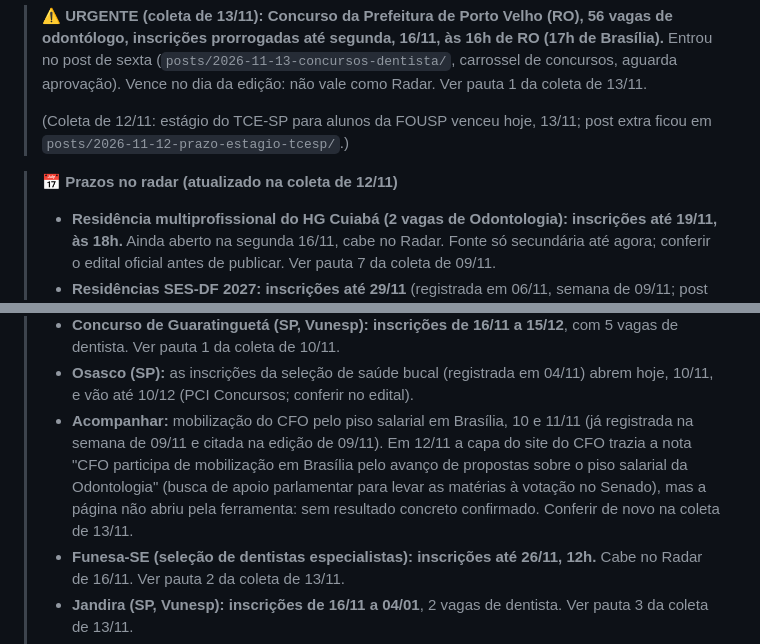
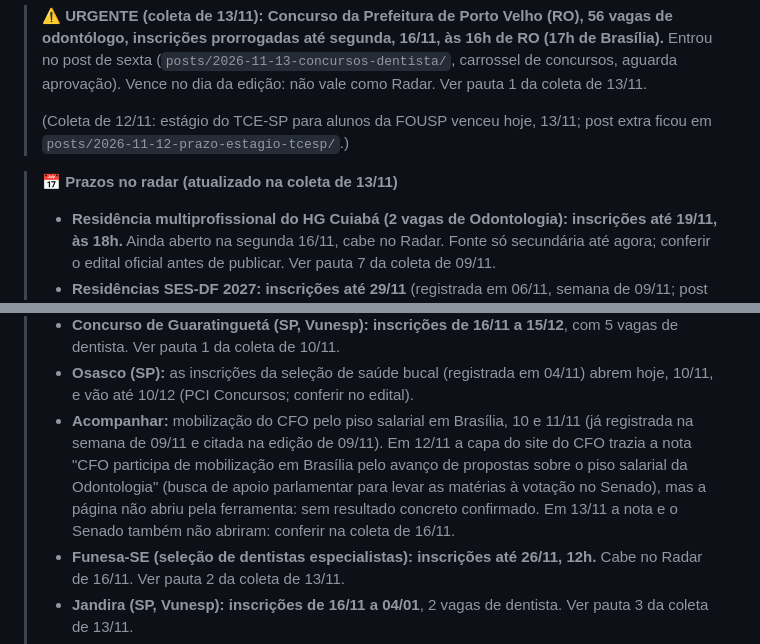
Before and after one commit to baliproject00/odonto-em-5., a Markdown page: pautas/semana-2026-11-16.md, 2 parts joined by grey strips. Rendered like a GitHub page.

Commit message:
Pautas: coleta de 13/11 (prazos atualizados)
Co-Authored-By: Claude Opus 5.5 <noreply@anthropic.com>
Claude-Session: https://claude.ai/code/session_01C8ptFniqfAhQdtPDEHibSq

```diff
--- a/pautas/semana-2026-11-16.md
+++ b/pautas/semana-2026-11-16.md
@@ -6,14 +6,14 @@ Documento de coleta diária do pesquisador (seg a sex). Alimenta a edição de s
 >
 > (Coleta de 12/11: estágio do TCE-SP para alunos da FOUSP venceu hoje, 13/11; post extra ficou em `posts/2026-11-12-prazo-estagio-tcesp/`.)
 
-> 📅 **Prazos no radar (atualizado na coleta de 12/11)**
+> 📅 **Prazos no radar (atualizado na coleta de 13/11)**
 > - **Residência multiprofissional do HG Cuiabá (2 vagas de Odontologia): inscrições até 19/11, às 18h.** Ainda aberto na segunda 16/11, cabe no Radar. Fonte só secundária até agora; conferir o edital oficial antes de publicar. Ver pauta 7 da coleta de 09/11.
 > - **Residências SES-DF 2027: inscrições até 29/11** (registrada em 06/11, semana de 09/11; post de sexta já preparado). Segue aberto na segunda 16/11.
 > - **Eleições do CFO:** assembleias on-line dos CROs para eleger os delegados-eleitores vão até 27/11; cada CRO tem sua data. Ver pauta 6.
 > - **COFOA XV (FOA-Unesp, Araçatuba, 25 a 28/11):** o 1º lote acabou em 05/11; o **2º lote vai até 22/11** (graduandos de outras instituições R$ 220; da FOA R$ 210). Fonte: https://cofoa.com.br/ (lida em 10/11). Cabe no Radar de 16/11.
 > - **Concurso de Guaratinguetá (SP, Vunesp): inscrições de 16/11 a 15/12**, com 5 vagas de dentista. Ver pauta 1 da coleta de 10/11.
 > - **Osasco (SP):** as inscrições da seleção de saúde bucal (registrada em 04/11) abrem hoje, 10/11, e vão até 10/12 (PCI Concursos; conferir no edital).
-> - **Acompanhar:** mobilização do CFO pelo piso salarial em Brasília, 10 e 11/11 (já registrada na semana de 09/11 e citada na edição de 09/11). Em 12/11 a capa do site do CFO trazia a nota "CFO participa de mobilização em Brasília pelo avanço de propostas sobre o piso salarial da Odontologia" (busca de apoio parlamentar para levar as matérias à votação no Senado), mas a página não abriu pela ferramenta: sem resultado concreto confirmado. Conferir de novo na coleta de 13/11.
+> - **Acompanhar:** mobilização do CFO pelo piso salarial em Brasília, 10 e 11/11 (já registrada na semana de 09/11 e citada na edição de 09/11). Em 12/11 a capa do site do CFO trazia a nota "CFO participa de mobilização em Brasília pelo avanço de propostas sobre o piso salarial da Odontologia" (busca de apoio parlamentar para levar as matérias à votação no Senado), mas a página não abriu pela ferramenta: sem resultado concreto confirmado. Em 13/11 a nota e o Senado também não abriram: conferir na coleta de 16/11.
 > - **Funesa-SE (seleção de dentistas especialistas): inscrições até 26/11, 12h.** Cabe no Radar de 16/11. Ver pauta 2 da coleta de 13/11.
 > - **Jandira (SP, Vunesp): inscrições de 16/11 a 04/01**, 2 vagas de dentista. Ver pauta 3 da coleta de 13/11.
 > - **Enade 2026:** prova dos bacharelados em 29/11. Pela lista de áreas publicada pelo VestibulandoWeb (18/05/2026), Odontologia **não** está entre as avaliadas este ano; conferir no edital do Inep antes de afirmar.
```
